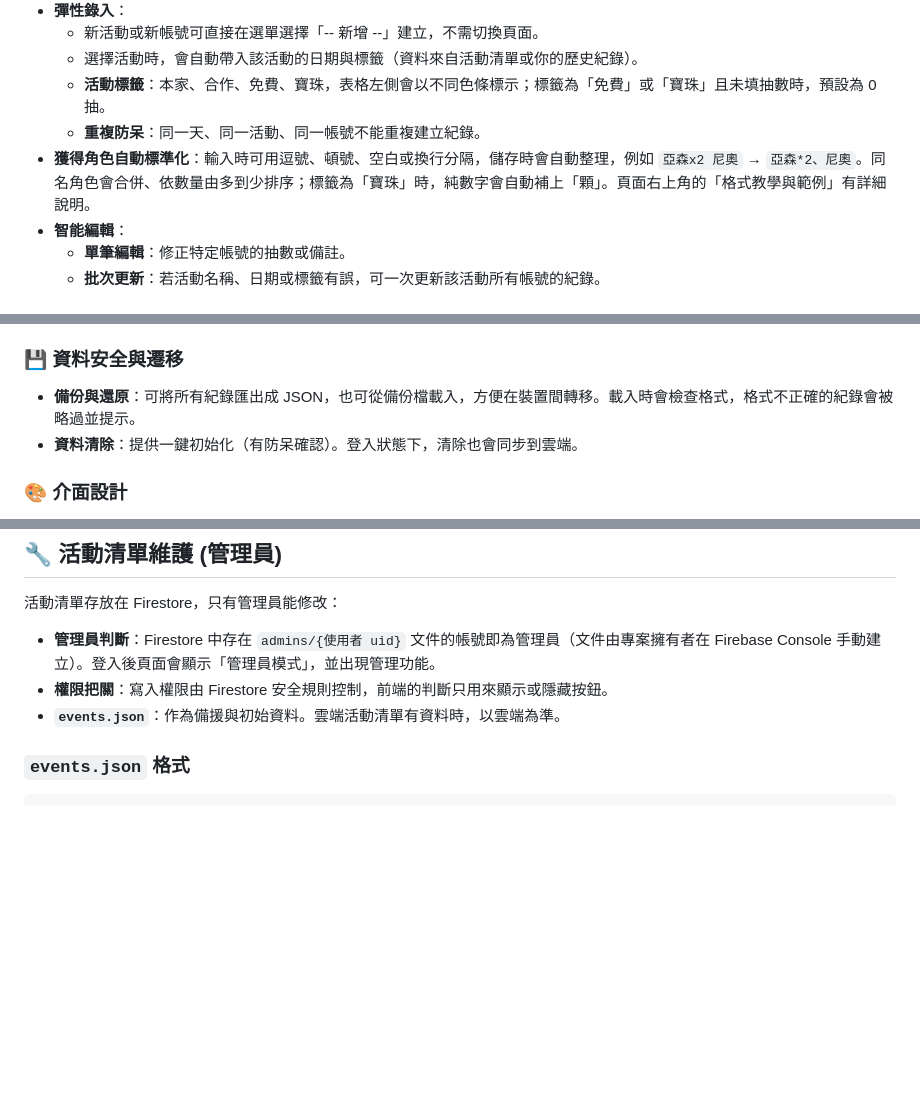
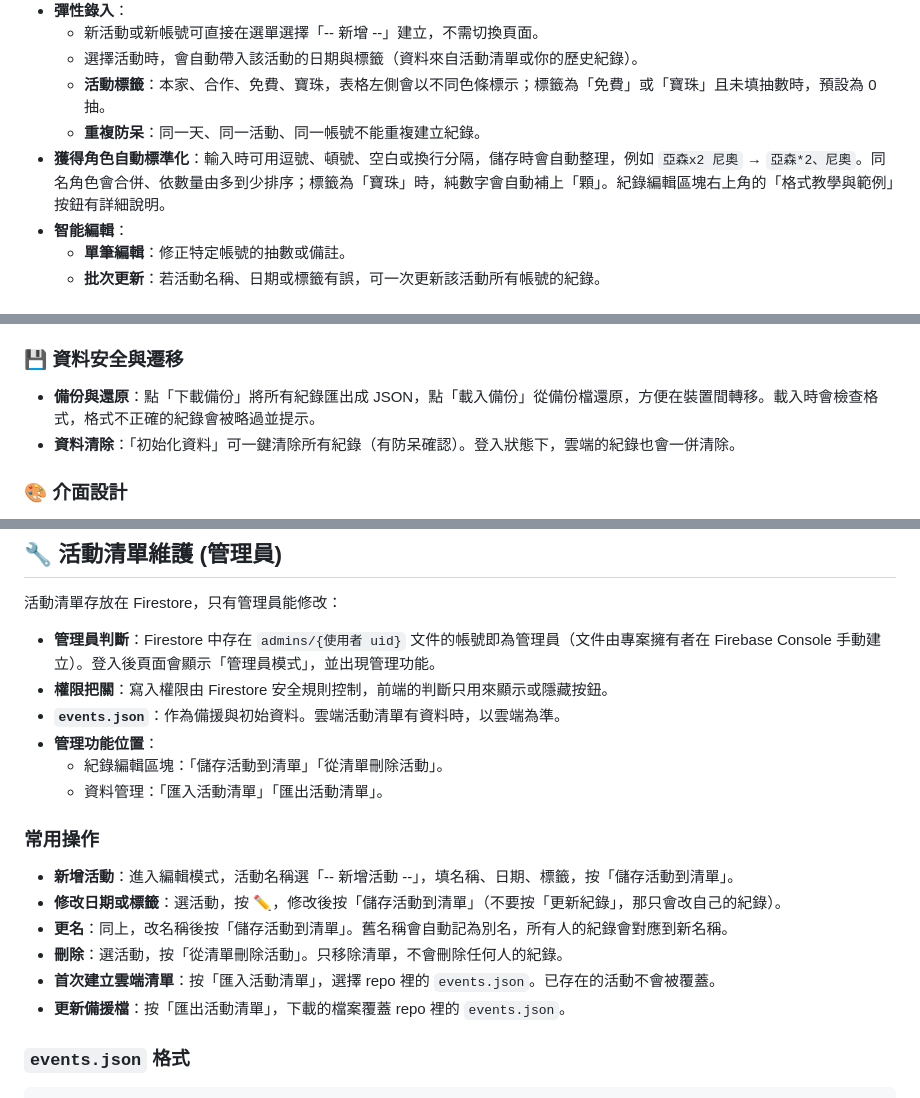
Before and after one commit to emily4027/monster-strike-gacha, a Markdown page: README.md, 3 parts joined by grey strips. Rendered like a GitHub page; blank space fills up the shorter version.

Commit message:
Revise backup and restore instructions in README
Updated instructions for backup and restore features in README.

````diff
--- a/README.md
+++ b/README.md
@@ -18,7 +18,7 @@
   - 選擇活動時，會自動帶入該活動的日期與標籤（資料來自活動清單或你的歷史紀錄）。
   - **活動標籤**：本家、合作、免費、寶珠，表格左側會以不同色條標示；標籤為「免費」或「寶珠」且未填抽數時，預設為 0 抽。
   - **重複防呆**：同一天、同一活動、同一帳號不能重複建立紀錄。
-- **獲得角色自動標準化**：輸入時可用逗號、頓號、空白或換行分隔，儲存時會自動整理，例如 `亞森x2 尼奧` → `亞森*2、尼奧`。同名角色會合併、依數量由多到少排序；標籤為「寶珠」時，純數字會自動補上「顆」。頁面右上角的「格式教學與範例」有詳細說明。
+- **獲得角色自動標準化**：輸入時可用逗號、頓號、空白或換行分隔，儲存時會自動整理，例如 `亞森x2 尼奧` → `亞森*2、尼奧`。同名角色會合併、依數量由多到少排序；標籤為「寶珠」時，純數字會自動補上「顆」。紀錄編輯區塊右上角的「格式教學與範例」按鈕有詳細說明。
 - **智能編輯**：
   - **單筆編輯**：修正特定帳號的抽數或備註。
   - **批次更新**：若活動名稱、日期或標籤有誤，可一次更新該活動所有帳號的紀錄。
@@ -41,8 +41,8 @@
 - 活動若被更名，所有人的紀錄會自動對應到新名稱，不需要手動修改。
 
 ### 💾 資料安全與遷移
-- **備份與還原**：可將所有紀錄匯出成 JSON，也可從備份檔載入，方便在裝置間轉移。載入時會檢查格式，格式不正確的紀錄會被略過並提示。
-- **資料清除**：提供一鍵初始化（有防呆確認）。登入狀態下，清除也會同步到雲端。
+- **備份與還原**：點「下載備份」將所有紀錄匯出成 JSON，點「載入備份」從備份檔還原，方便在裝置間轉移。載入時會檢查格式，格式不正確的紀錄會被略過並提示。
+- **資料清除**：「初始化資料」可一鍵清除所有紀錄（有防呆確認）。登入狀態下，雲端的紀錄也會一併清除。
 
 ### 🎨 介面設計
 - 基於 Bootstrap 5 客製化的卡片式介面。
@@ -78,6 +78,17 @@
 - **管理員判斷**：Firestore 中存在 `admins/{使用者 uid}` 文件的帳號即為管理員（文件由專案擁有者在 Firebase Console 手動建立）。登入後頁面會顯示「管理員模式」，並出現管理功能。
 - **權限把關**：寫入權限由 Firestore 安全規則控制，前端的判斷只用來顯示或隱藏按鈕。
 - **`events.json`**：作為備援與初始資料。雲端活動清單有資料時，以雲端為準。
+- **管理功能位置**：
+  - 紀錄編輯區塊：「儲存活動到清單」「從清單刪除活動」。
+  - 資料管理：「匯入活動清單」「匯出活動清單」。
+
+### 常用操作
+- **新增活動**：進入編輯模式，活動名稱選「-- 新增活動 --」，填名稱、日期、標籤，按「儲存活動到清單」。
+- **修改日期或標籤**：選活動，按 ✏️，修改後按「儲存活動到清單」（不要按「更新紀錄」，那只會改自己的紀錄）。
+- **更名**：同上，改名稱後按「儲存活動到清單」。舊名稱會自動記為別名，所有人的紀錄會對應到新名稱。
+- **刪除**：選活動，按「從清單刪除活動」。只移除清單，不會刪除任何人的紀錄。
+- **首次建立雲端清單**：按「匯入活動清單」，選擇 repo 裡的 `events.json`。已存在的活動不會被覆蓋。
+- **更新備援檔**：按「匯出活動清單」，下載的檔案覆蓋 repo 裡的 `events.json`。
 
 ### `events.json` 格式
 ```json
````
Also changed, not shown: other parts of README.md (+1 -1 lines).
